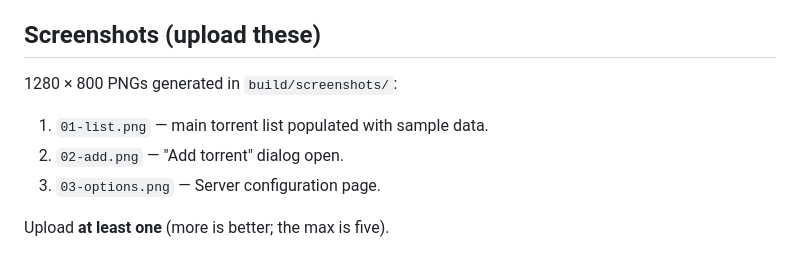
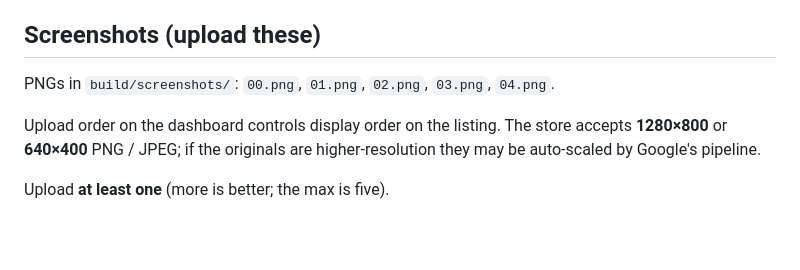
Before and after one commit to stefan-bc/dispatch-for-transmission, a Markdown page: STORE_LISTING.md, the part around the change. Rendered like a GitHub page; blank space fills up the shorter version.

Commit message:
Update store listing screenshot filenames

```diff
--- a/STORE_LISTING.md
+++ b/STORE_LISTING.md
@@ -108,10 +108,10 @@ remove, and manage torrents from the browser toolbar.
 
 ## Screenshots (upload these)
 
-1280 × 800 PNGs generated in `build/screenshots/`:
+PNGs in `build/screenshots/`: `00.png`, `01.png`, `02.png`, `03.png`, `04.png`.
 
-1. `01-list.png` — main torrent list populated with sample data.
-2. `02-add.png` — "Add torrent" dialog open.
-3. `03-options.png` — Server configuration page.
+Upload order on the dashboard controls display order on the listing.
+The store accepts **1280×800** or **640×400** PNG / JPEG; if the originals
+are higher-resolution they may be auto-scaled by Google's pipeline.
 
 Upload **at least one** (more is better; the max is five).
```
